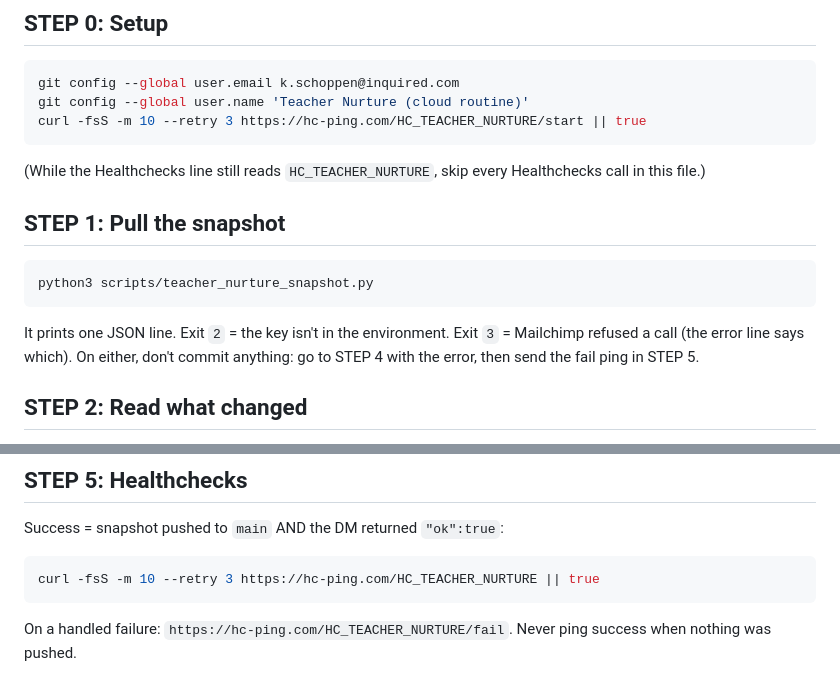
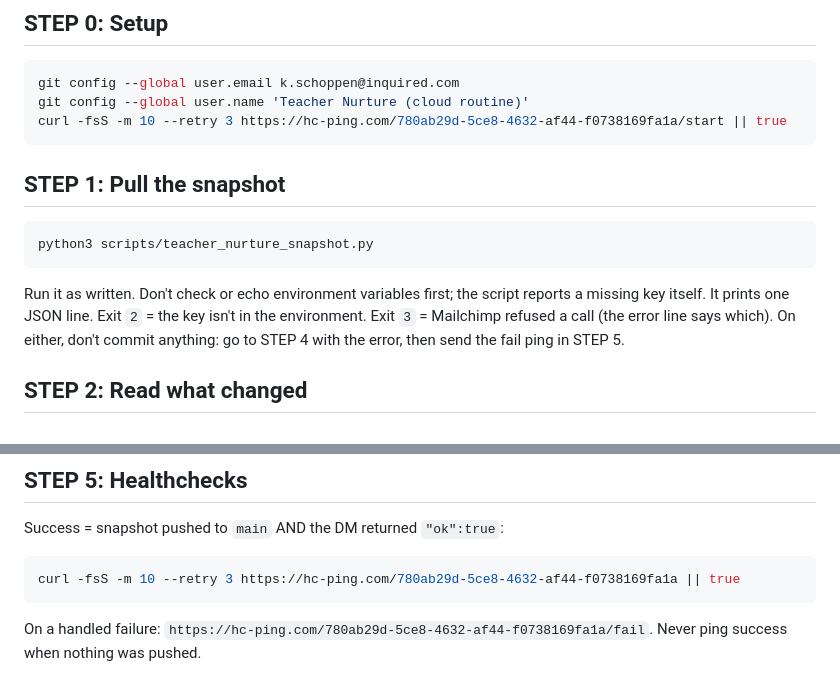
Before and after one commit to kschoppen/inquired-dash-reporting, a Markdown page: TEACHER_NURTURE_ROUTINE.md, 2 parts joined by grey strips. Drawn GitHub-style.

````diff
--- a/TEACHER_NURTURE_ROUTINE.md
+++ b/TEACHER_NURTURE_ROUTINE.md
@@ -15,10 +15,9 @@ Secrets come from the environment: `MAILCHIMP_API_KEY`, and the Slack bot token
 ```bash
 git config --global user.email k.schoppen@inquired.com
 git config --global user.name 'Teacher Nurture (cloud routine)'
-curl -fsS -m 10 --retry 3 https://hc-ping.com/HC_TEACHER_NURTURE/start || true
+curl -fsS -m 10 --retry 3 https://hc-ping.com/780ab29d-5ce8-4632-af44-f0738169fa1a/start || true
 ```
 
-(While the Healthchecks line still reads `HC_TEACHER_NURTURE`, skip every Healthchecks call in this file.)
 
 ## STEP 1: Pull the snapshot
 
@@ -26,7 +25,7 @@ curl -fsS -m 10 --retry 3 https://hc-ping.com/HC_TEACHER_NURTURE/start || true
 python3 scripts/teacher_nurture_snapshot.py
 ```
 
-It prints one JSON line. Exit `2` = the key isn't in the environment. Exit `3` = Mailchimp refused a call (the error line says which). On either, don't commit anything: go to STEP 4 with the error, then send the fail ping in STEP 5.
+Run it as written. Don't check or echo environment variables first; the script reports a missing key itself. It prints one JSON line. Exit `2` = the key isn't in the environment. Exit `3` = Mailchimp refused a call (the error line says which). On either, don't commit anything: go to STEP 4 with the error, then send the fail ping in STEP 5.
 
 ## STEP 2: Read what changed
 
@@ -79,7 +78,7 @@ No row 6+ days older yet: skip the week-over-week numbers and say it's the basel
 Success = snapshot pushed to `main` AND the DM returned `"ok":true`:
 
 ```bash
-curl -fsS -m 10 --retry 3 https://hc-ping.com/HC_TEACHER_NURTURE || true
+curl -fsS -m 10 --retry 3 https://hc-ping.com/780ab29d-5ce8-4632-af44-f0738169fa1a || true
 ```
 
-On a handled failure: `https://hc-ping.com/HC_TEACHER_NURTURE/fail`. Never ping success when nothing was pushed.
+On a handled failure: `https://hc-ping.com/780ab29d-5ce8-4632-af44-f0738169fa1a/fail`. Never ping success when nothing was pushed.
````
Also changed, not shown: NURTURE_ROUTINE.md (+4 -4 lines).
